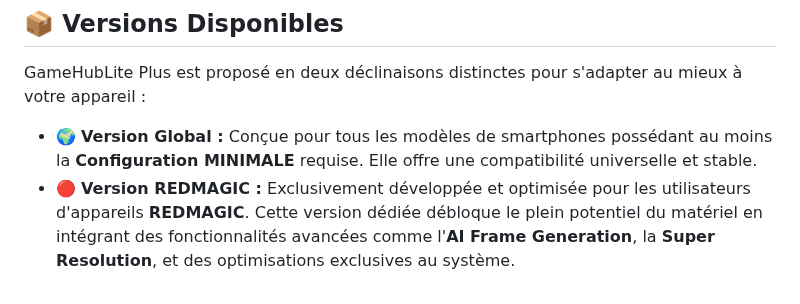
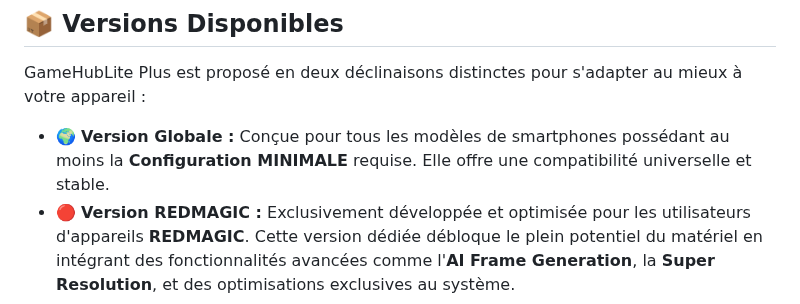
Before and after one commit to Spetnaz971/GameHubLite-Plus, a Markdown page: README.md, the part around the change. Rendered like a GitHub page.

Commit message:
Fix typo in README for Global version description

```diff
--- a/README.md
+++ b/README.md
@@ -48,7 +48,7 @@ GHLP offre des performances et une stabilité supérieures par rapport à :
 
 GameHubLite Plus est proposé en deux déclinaisons distinctes pour s'adapter au mieux à votre appareil :
 
-* 🌍 **Version Global :** Conçue pour tous les modèles de smartphones possédant au moins la **Configuration MINIMALE** requise. Elle offre une compatibilité universelle et stable.
+* 🌍 **Version Globale :** Conçue pour tous les modèles de smartphones possédant au moins la **Configuration MINIMALE** requise. Elle offre une compatibilité universelle et stable.
 * 🔴 **Version REDMAGIC :** Exclusivement développée et optimisée pour les utilisateurs d'appareils **REDMAGIC**. Cette version dédiée débloque le plein potentiel du matériel en intégrant des fonctionnalités avancées comme l'**AI Frame Generation**, la **Super Resolution**, et des optimisations exclusives au système.
 
 ---
```
